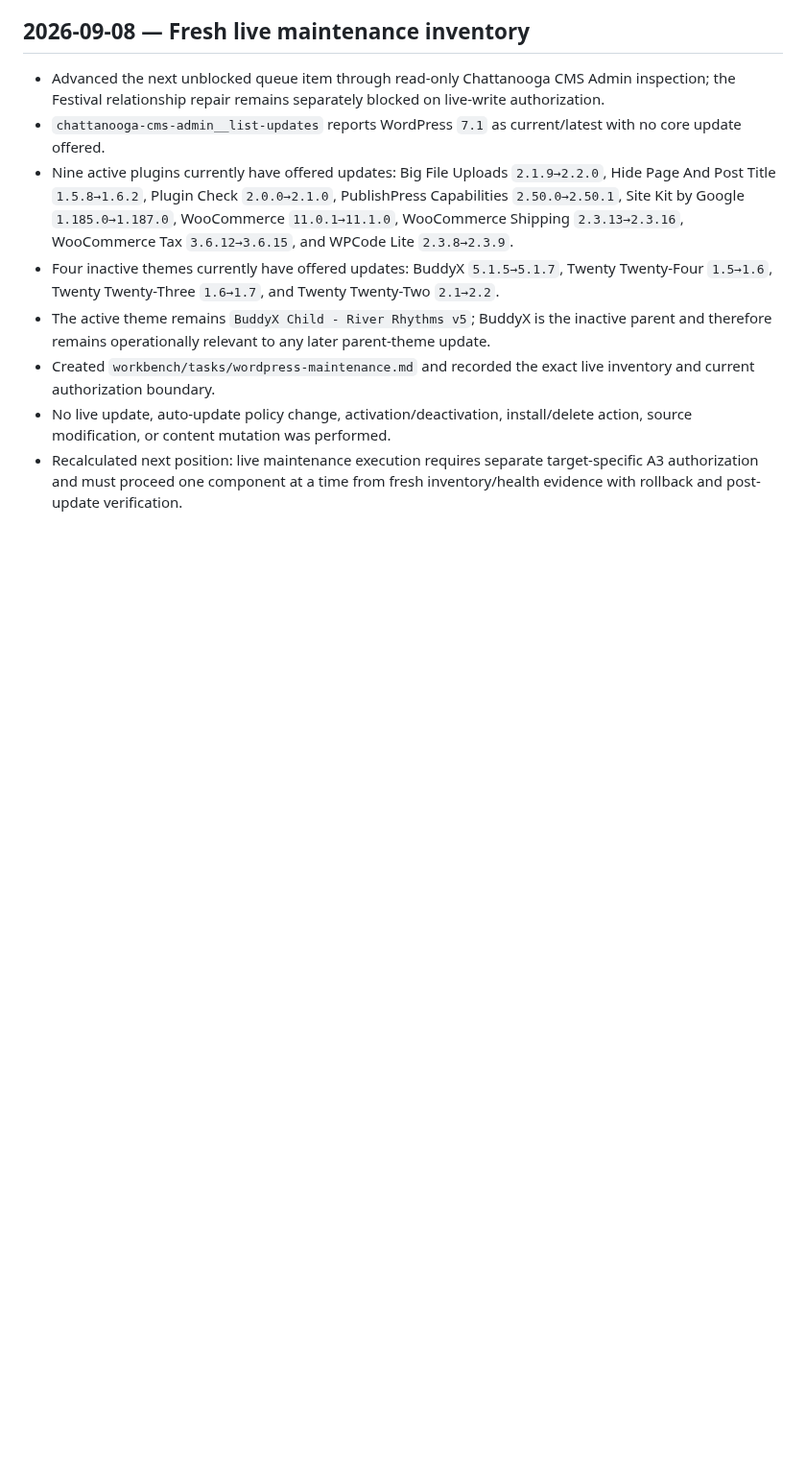
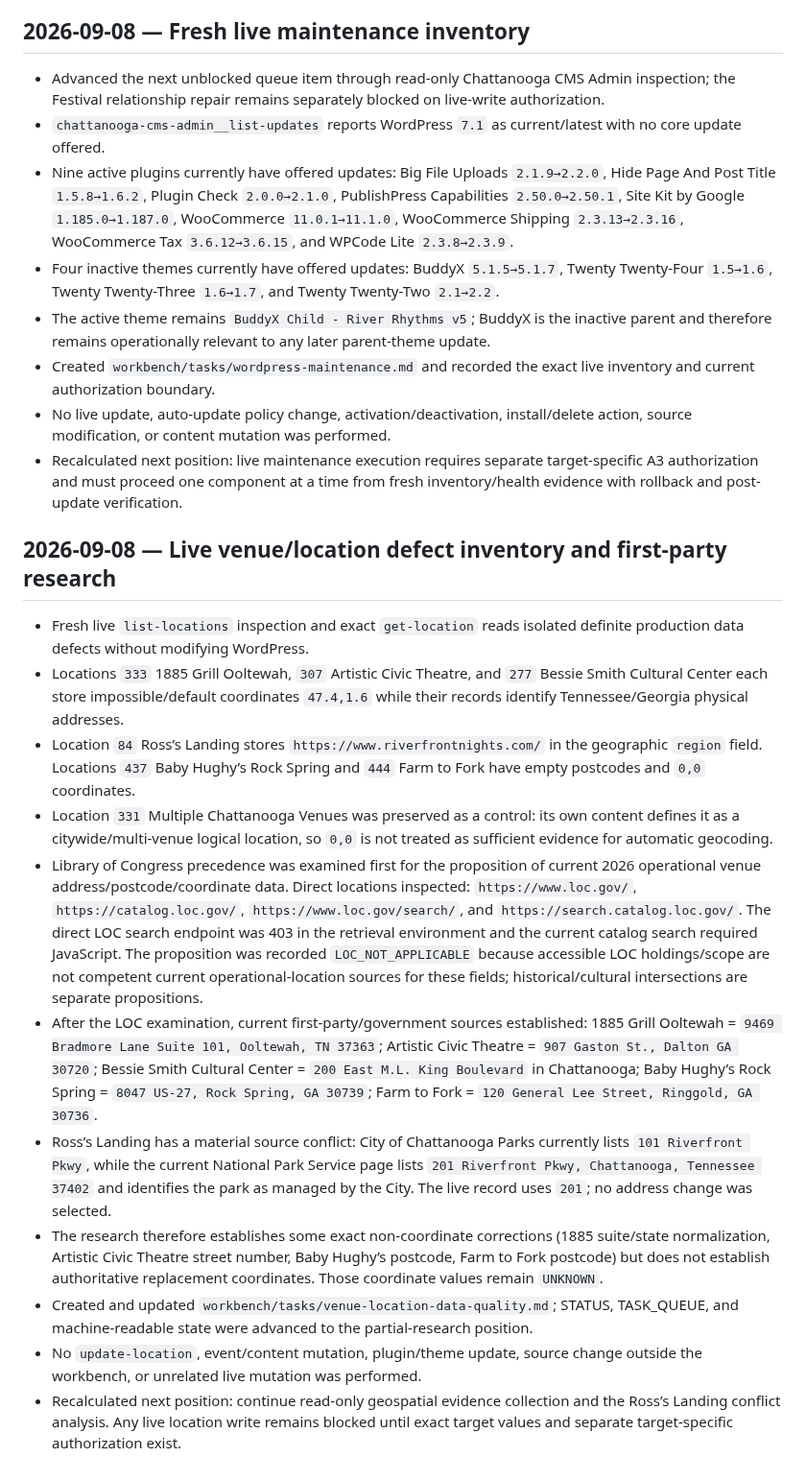
Before and after one commit to stanfieldjd/chattanooga-music-scene, a Markdown page: workbench/JOURNAL.md, the part around the change. Shown at 96% size. Rendered like a GitHub page; blank space fills up the shorter version.

Commit message:
Journal venue defect research

```diff
--- a/workbench/JOURNAL.md
+++ b/workbench/JOURNAL.md
@@ -196,3 +196,17 @@ Append-only record of material workbench state changes. Do not rewrite prior ent
 - Created `workbench/tasks/wordpress-maintenance.md` and recorded the exact live inventory and current authorization boundary.
 - No live update, auto-update policy change, activation/deactivation, install/delete action, source modification, or content mutation was performed.
 - Recalculated next position: live maintenance execution requires separate target-specific A3 authorization and must proceed one component at a time from fresh inventory/health evidence with rollback and post-update verification.
+
+## 2026-09-08 — Live venue/location defect inventory and first-party research
+
+- Fresh live `list-locations` inspection and exact `get-location` reads isolated definite production data defects without modifying WordPress.
+- Locations `333` 1885 Grill Ooltewah, `307` Artistic Civic Theatre, and `277` Bessie Smith Cultural Center each store impossible/default coordinates `47.4,1.6` while their records identify Tennessee/Georgia physical addresses.
+- Location `84` Ross’s Landing stores `https://www.riverfrontnights.com/` in the geographic `region` field. Locations `437` Baby Hughy’s Rock Spring and `444` Farm to Fork have empty postcodes and `0,0` coordinates.
+- Location `331` Multiple Chattanooga Venues was preserved as a control: its own content defines it as a citywide/multi-venue logical location, so `0,0` is not treated as sufficient evidence for automatic geocoding.
+- Library of Congress precedence was examined first for the proposition of current 2026 operational venue address/postcode/coordinate data. Direct locations inspected: `https://www.loc.gov/`, `https://catalog.loc.gov/`, `https://www.loc.gov/search/`, and `https://search.catalog.loc.gov/`. The direct LOC search endpoint was 403 in the retrieval environment and the current catalog search required JavaScript. The proposition was recorded `LOC_NOT_APPLICABLE` because accessible LOC holdings/scope are not competent current operational-location sources for these fields; historical/cultural intersections are separate propositions.
+- After the LOC examination, current first-party/government sources established: 1885 Grill Ooltewah = `9469 Bradmore Lane Suite 101, Ooltewah, TN 37363`; Artistic Civic Theatre = `907 Gaston St., Dalton GA 30720`; Bessie Smith Cultural Center = `200 East M.L. King Boulevard` in Chattanooga; Baby Hughy’s Rock Spring = `8047 US-27, Rock Spring, GA 30739`; Farm to Fork = `120 General Lee Street, Ringgold, GA 30736`.
+- Ross’s Landing has a material source conflict: City of Chattanooga Parks currently lists `101 Riverfront Pkwy`, while the current National Park Service page lists `201 Riverfront Pkwy, Chattanooga, Tennessee 37402` and identifies the park as managed by the City. The live record uses `201`; no address change was selected.
+- The research therefore establishes some exact non-coordinate corrections (1885 suite/state normalization, Artistic Civic Theatre street number, Baby Hughy’s postcode, Farm to Fork postcode) but does not establish authoritative replacement coordinates. Those coordinate values remain `UNKNOWN`.
+- Created and updated `workbench/tasks/venue-location-data-quality.md`; STATUS, TASK_QUEUE, and machine-readable state were advanced to the partial-research position.
+- No `update-location`, event/content mutation, plugin/theme update, source change outside the workbench, or unrelated live mutation was performed.
+- Recalculated next position: continue read-only geospatial evidence collection and the Ross’s Landing conflict analysis. Any live location write remains blocked until exact target values and separate target-specific authorization exist.
```
